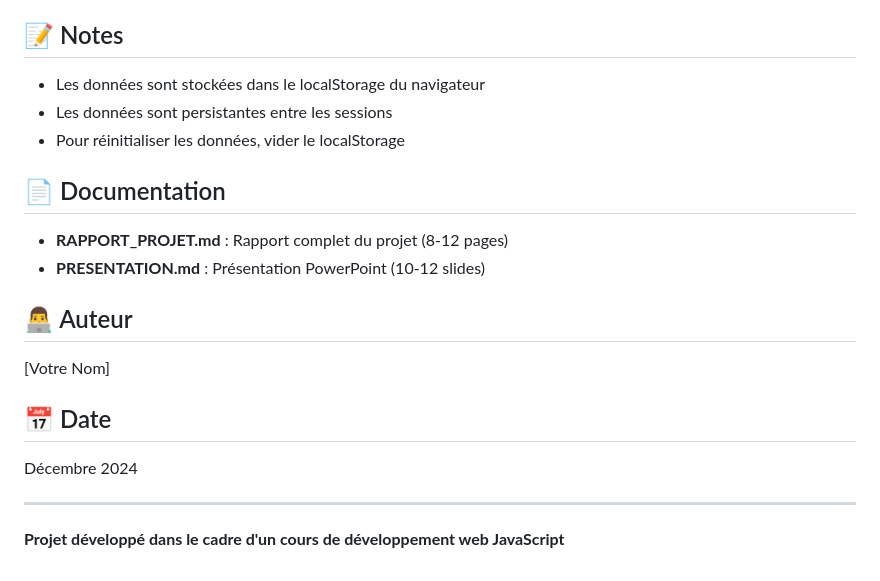
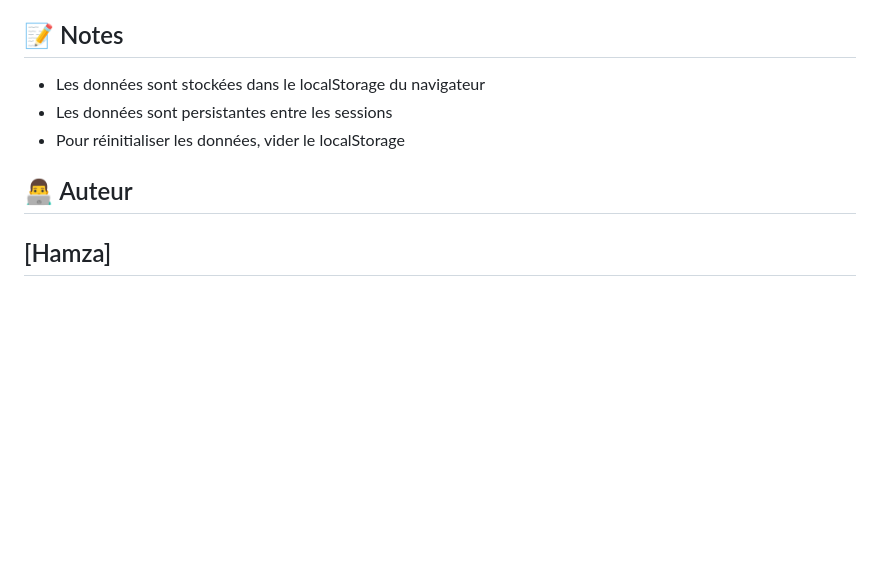
Before and after one commit to SileHam/my-js-project, a Markdown page: README.md, the part around the change. GitHub-like rendering; blank space fills up the shorter version.

Commit message:
Update README by removing documentation and author info
Removed documentation section and author/date details.

```diff
--- a/README.md
+++ b/README.md
@@ -112,19 +112,7 @@ ecommerce-js/
 - Les données sont persistantes entre les sessions
 - Pour réinitialiser les données, vider le localStorage
 
-## 📄 Documentation
-
-- **RAPPORT_PROJET.md** : Rapport complet du projet (8-12 pages)
-- **PRESENTATION.md** : Présentation PowerPoint (10-12 slides)
-
 ## 👨‍💻 Auteur
 
-[Votre Nom]
-
-## 📅 Date
-
-Décembre 2024
-
+[Hamza]
 ---
-
-**Projet développé dans le cadre d'un cours de développement web JavaScript**
```
